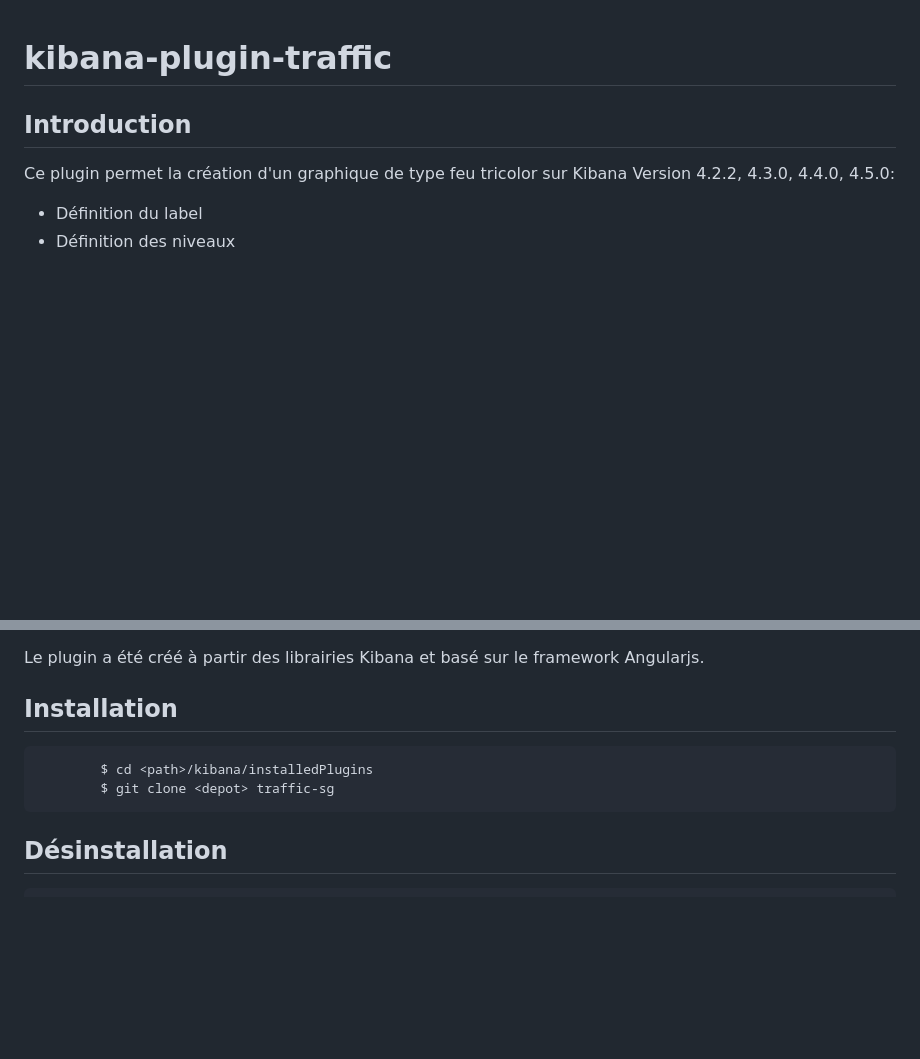
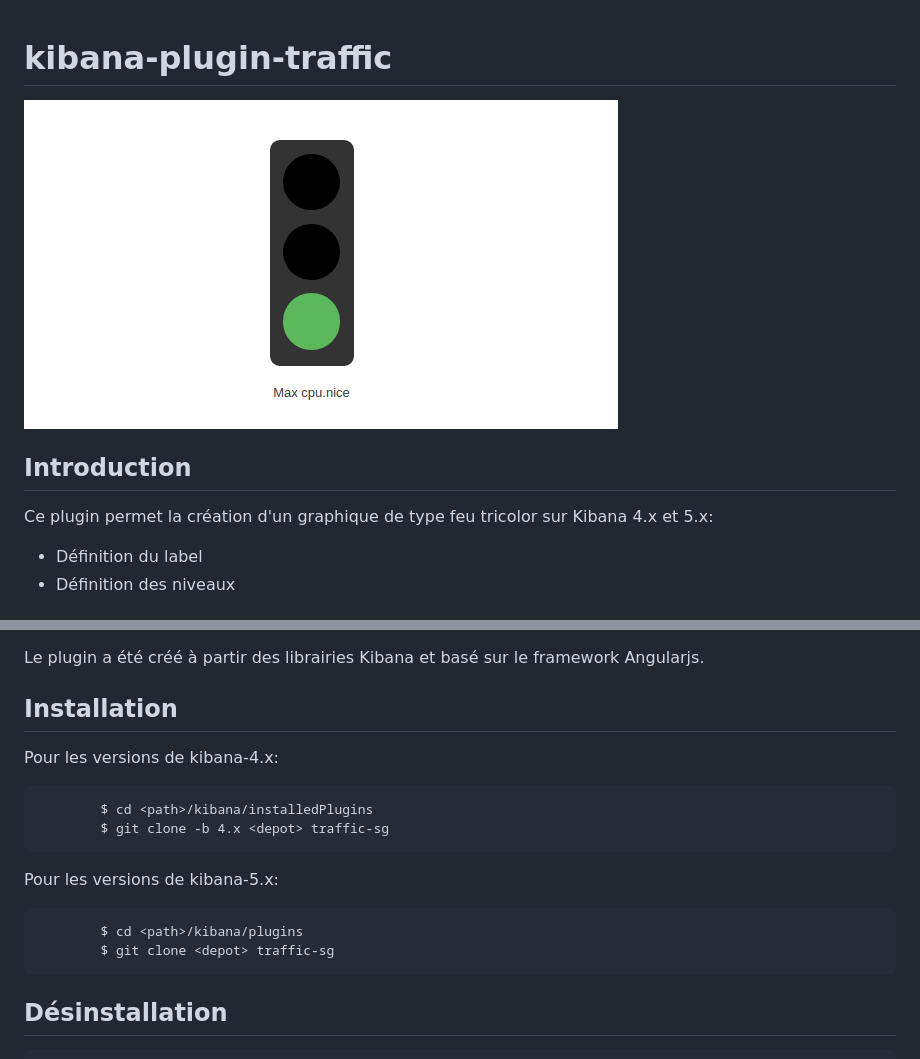
Before and after one commit to sbeyn/kibana-plugin-traffic-sg, a Markdown page: README.md, 2 parts joined by grey strips. GitHub-like rendering; pictures changed too: screenshot.png (added); blank space fills up the shorter version.

Commit message:
update traffic-sg for kibana-5.x

````diff
--- a/README.md
+++ b/README.md
@@ -2,11 +2,12 @@
 kibana-plugin-traffic
 =====================
 
+![screenshot](./screenshot.png)
 
 Introduction
 -------------
 
-Ce plugin permet la création d'un graphique de type feu tricolor sur Kibana Version 4.2.2, 4.3.0, 4.4.0, 4.5.0:
+Ce plugin permet la création d'un graphique de type feu tricolor sur Kibana 4.x et 5.x:
 
 * Définition du label
 * Définition des niveaux
@@ -31,11 +32,17 @@ Le plugin a été créé à partir des librairies Kibana et basé sur le framewo
 Installation
 ------------
 
+Pour les versions de kibana-4.x:
 ```
         $ cd <path>/kibana/installedPlugins
+        $ git clone -b 4.x <depot> traffic-sg
+```
+
+Pour les versions de kibana-5.x:
+```
+        $ cd <path>/kibana/plugins
         $ git clone <depot> traffic-sg
 ```
-
 
 Désinstallation
 ---------------
````
Also changed, not shown: 2 other files.
